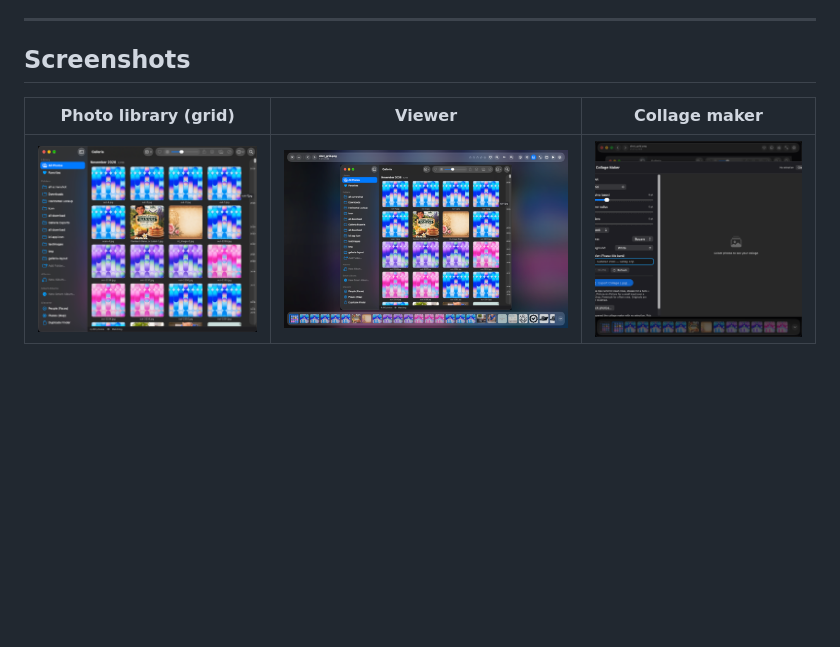
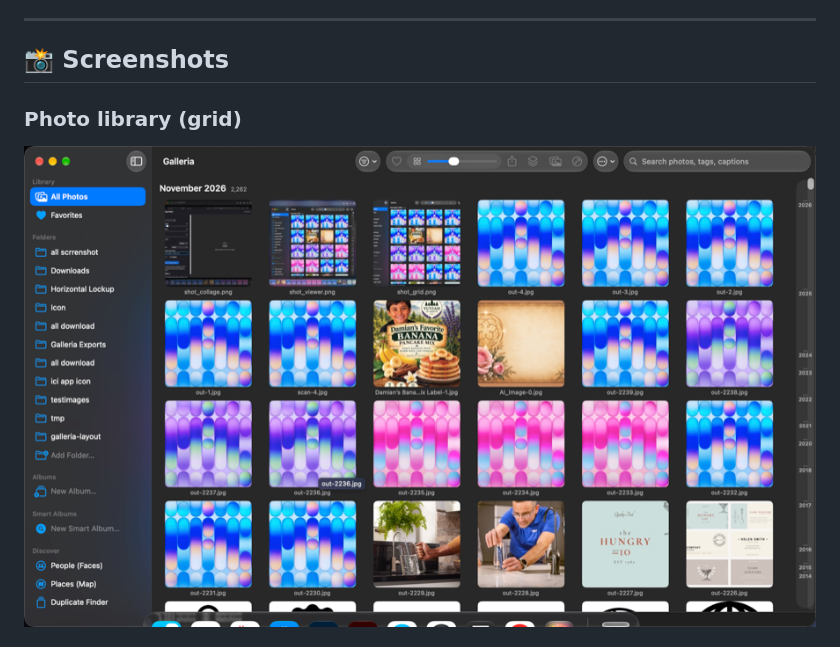
Before and after one commit to nileshsolanki38-lab/galleria, a Markdown page: README.md, the part around one of its changes. GitHub-like rendering; pictures changed too: screenshots/collage.png, screenshots/grid.png, screenshots/viewer.png; blank space fills up the shorter version.

Commit message:
Improve screenshots: larger, consistent, more views

```diff
--- a/README.md
+++ b/README.md
@@ -98,9 +98,8 @@ open dist/Galleria.app
 ---
 
 
-## Screenshots
+## 📸 Screenshots
 
-| Photo library (grid) | Viewer | Collage maker |
-|---|---|---|
-| ![Grid](screenshots/grid.png) | ![Viewer](screenshots/viewer.png) | ![Collage](screenshots/collage.png) |
+### Photo library (grid)
+![Photo library grid](screenshots/grid.png)
 
```
Also changed, not shown: other parts of README.md (+8 -0 lines), screenshots/adjust.png (added).
